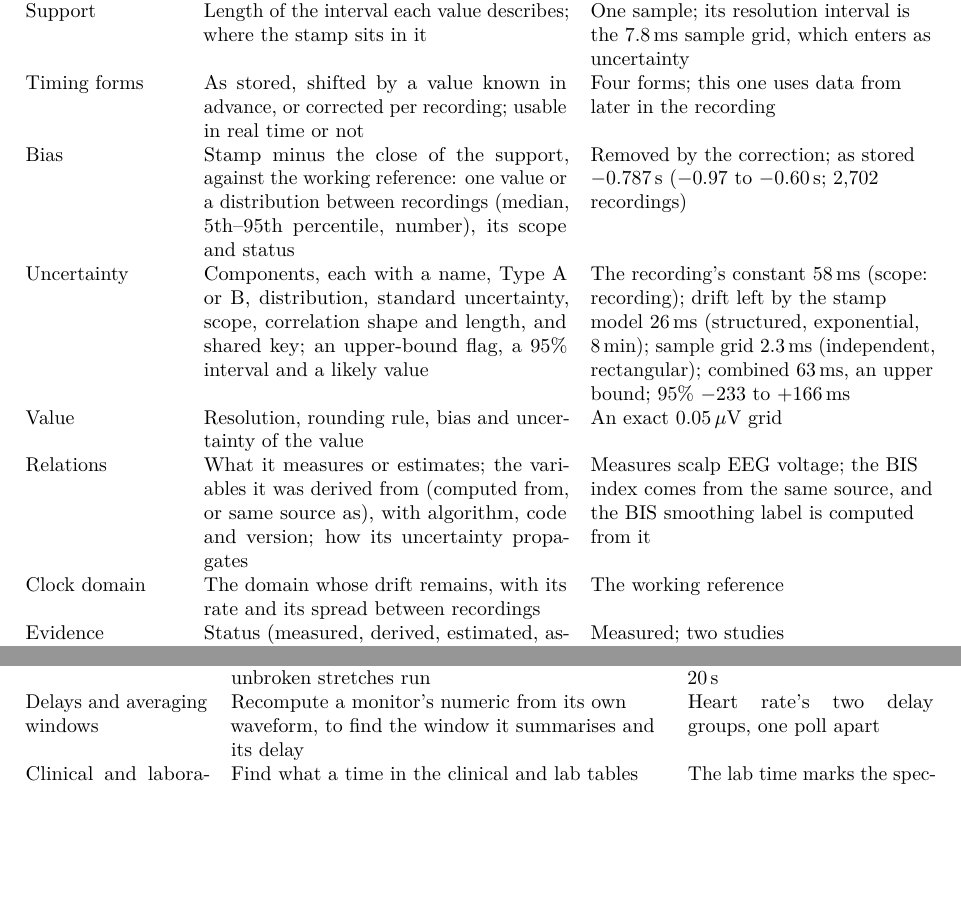
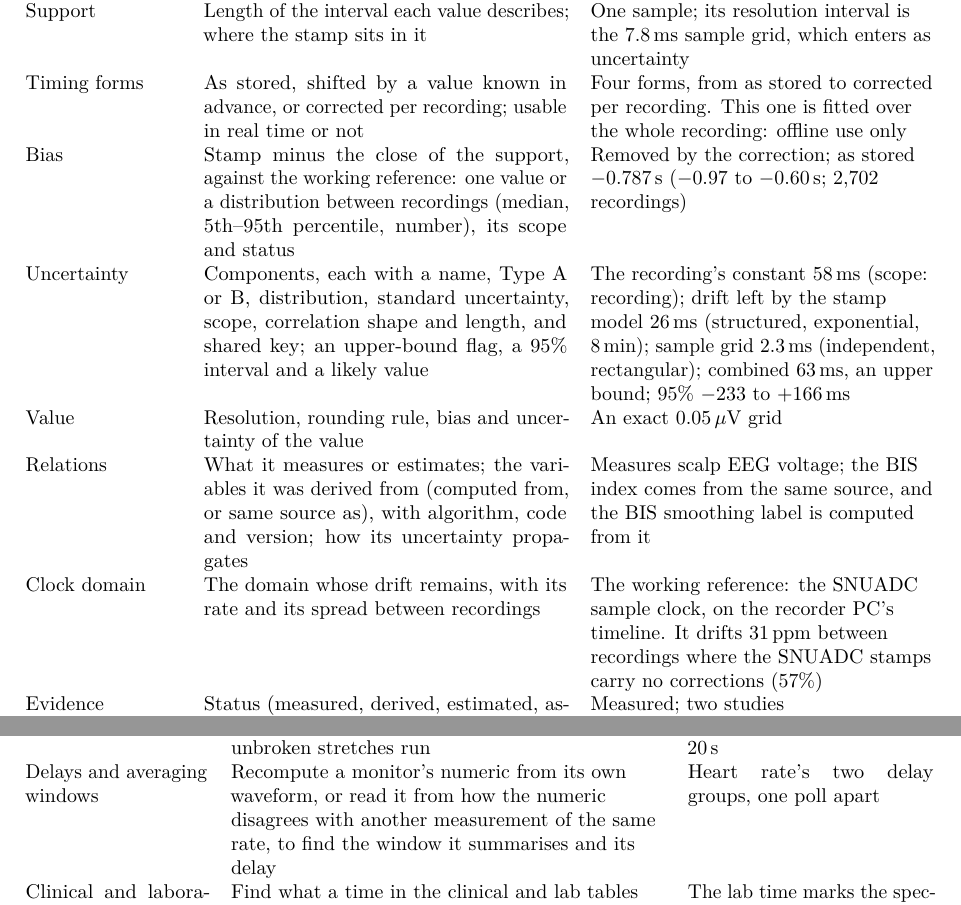
Before and after one commit to metrology-atlas/metrology-atlas-paper, a LaTeX paper (main.tex): two parts of pages 9 and 10 of 16, joined at a grey line, cut so that both start at the same text, the shorter picture padded with empty space. Compiled offline with pdfLaTeX.

Commit message:
Tables 2 and 3: plainer examples; windows read from disagreement
Table 2: the Timing forms example says this form is fitted over the whole recording, for offline use only; the Clock domain example names the working reference and its drift between recordings without SNUADC corrections (facts snuadc.drift and snuadc.uncorr.share). Table 3: Delays and averaging windows can also be read from how a numeric disagrees with another measurement of the same rate.

```diff
--- a/main.tex
+++ b/main.tex
@@ -347,7 +347,7 @@ variable, the part a new atlas fills in.
     Measurand & What is measured; device; the clock that stamps it & EEG voltage; BIS monitor; recorder PC \\
     Support & Length of the interval each value describes; where the stamp sits in it & One sample; its resolution interval is the \fact{bis.grid}\,ms sample grid, which enters as uncertainty \\
     Timing forms & As stored, shifted by a value known in advance, or corrected per recording; usable in real time or
-      not & \fact{bis.forms} forms; this one uses data from later in the recording \\
+      not & \fact{bis.forms} forms, from as stored to corrected per recording. This one is fitted over the whole recording: offline use only \\
     Bias & Stamp minus the close of the support, against the working reference: one value or a distribution between
       recordings (median, 5th--95th percentile, number), its scope and status & Removed by the correction; as
       stored \fact{bis.bias.exact}\,s (\fact{bis.bias.p5} to \fact{bis.bias.p95}\,s; \fact{bis.bias.n} recordings) \\
@@ -361,7 +361,8 @@ variable, the part a new atlas fills in.
       as), with algorithm, code and version; how its uncertainty propagates & Measures scalp EEG voltage; the BIS
       index comes from the same source, and the BIS smoothing label is computed from it \\
     Clock domain & The domain whose drift remains, with its rate and its spread between recordings & The working
-      reference \\
+      reference: the SNUADC sample clock, on the recorder PC's timeline. It drifts \fact{snuadc.drift}\,ppm between
+      recordings where the SNUADC stamps carry no corrections (\fact{snuadc.uncorr.share}\%) \\
     Evidence & Status (measured, derived, estimated, assumed), the studies behind each number, the correction and the
       code & Measured; \fact{bis.sync.studies} studies \\
     \bottomrule
@@ -395,8 +396,8 @@ the clock network are adjusted as in geodesy~\citep{ghilani2017adjustment}.
       lost samples from lost time & About 20\,ms of signal lost at each SNUADC reset \\
     Data continuity & Map where each signal's gaps are and how long its unbroken stretches run & Recording pauses of
       about 20\,s \\
-    Delays and averaging windows & Recompute a monitor's numeric from its own waveform, to find the window it
-      summarises and its delay & Heart rate's two delay groups, one poll apart \\
+    Delays and averaging windows & Recompute a monitor's numeric from its own waveform, or read it from how the
+      numeric disagrees with another measurement of the same rate, to find the window it summarises and its delay & Heart rate's two delay groups, one poll apart \\
     Clinical and laboratory times & Find what a time in the clinical and lab tables marks, from signatures the event
       leaves in the signals & The lab time marks the specimen, not the draw or the result \\
     Rounding, heaping and value resolution & Find the resolution a number was recorded at, its rounding rule and its
```
